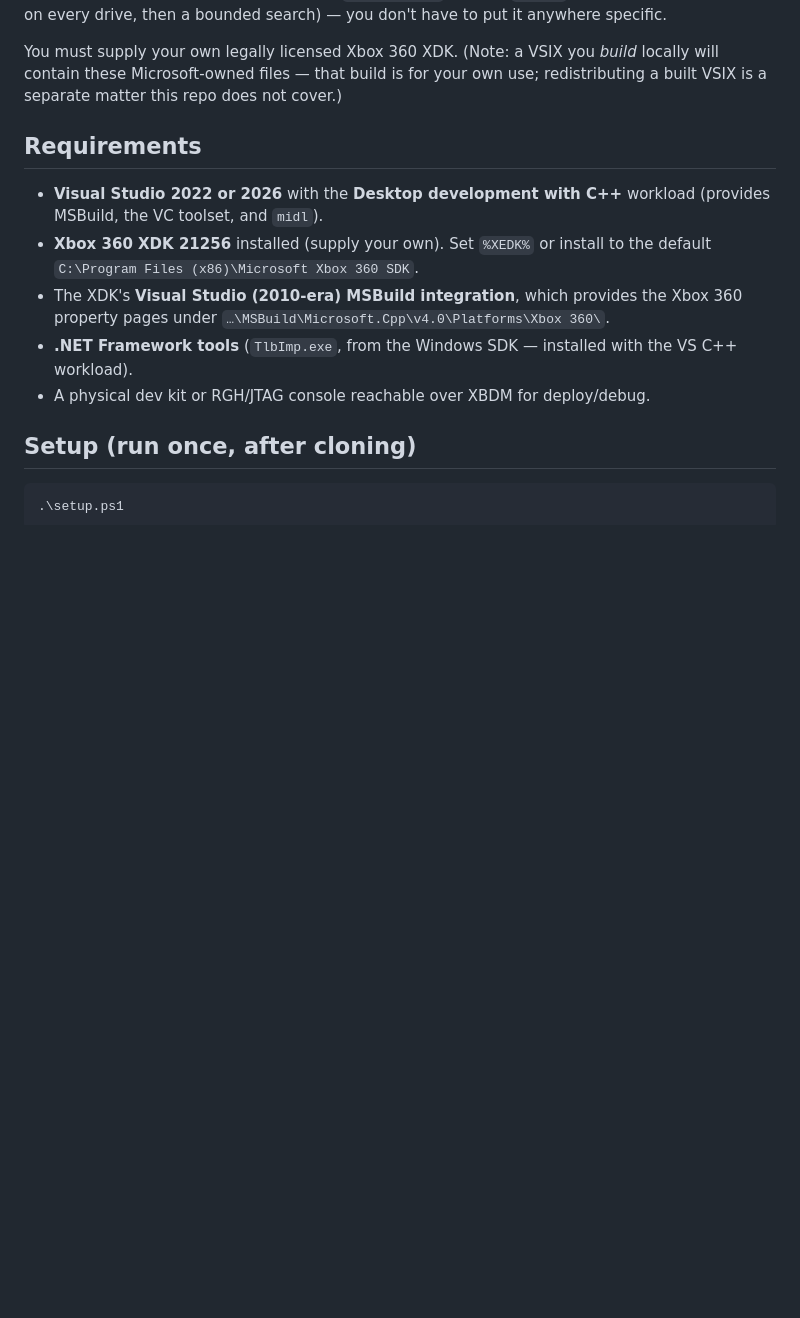
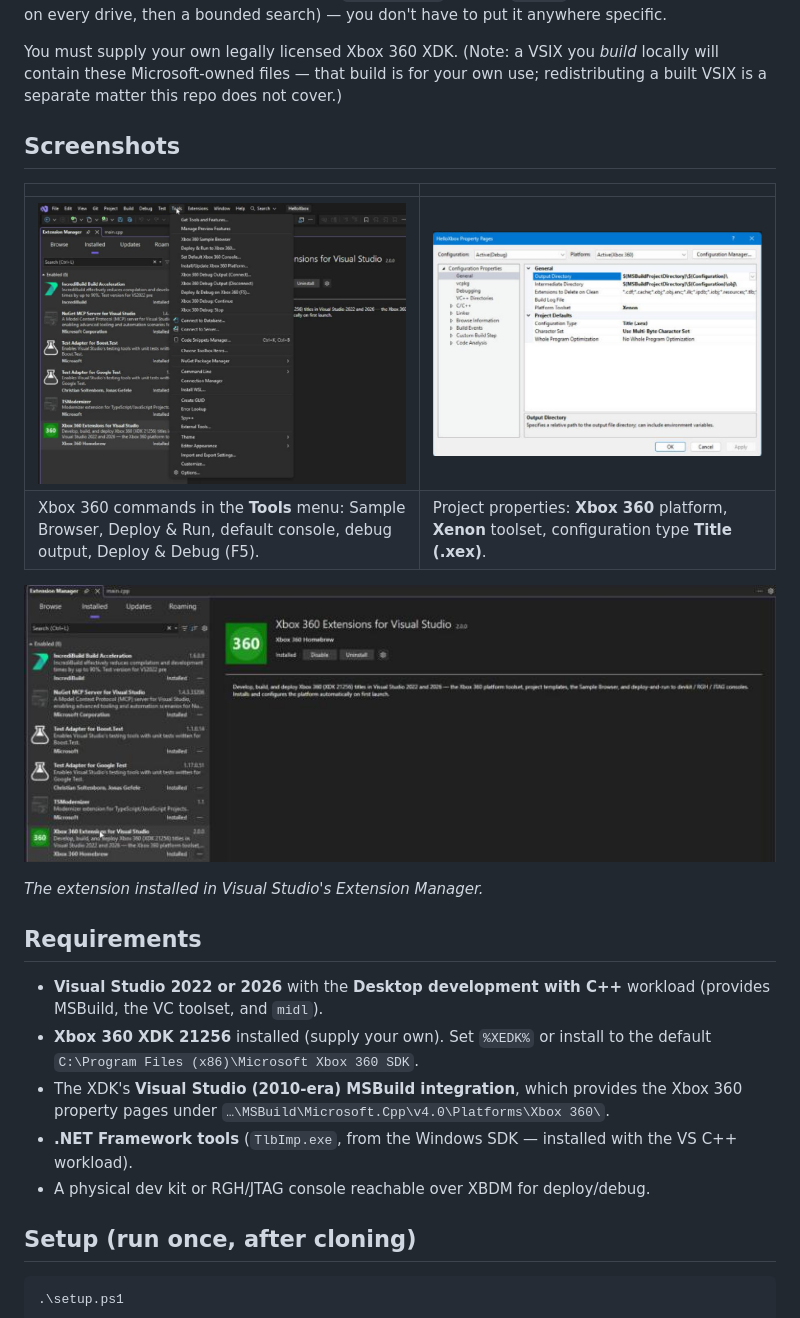
Before and after one commit to mrtitanic777/VS2026Goodies, a Markdown page: README.md, the part around one of its changes. Drawn GitHub-style; pictures changed too: docs/screenshots/02-xbox360-tools-menu.jpg (added), docs/screenshots/03-xenon-property-pages.jpg (added), docs/screenshots/04-extension-manager.jpg (added); blank space fills up the shorter version.

```diff
--- a/README.md
+++ b/README.md
@@ -41,6 +46,17 @@ put it anywhere specific.
 You must supply your own legally licensed Xbox 360 XDK. (Note: a VSIX you *build*
 locally will contain these Microsoft-owned files — that build is for your own use;
 redistributing a built VSIX is a separate matter this repo does not cover.)
+
+## Screenshots
+
+| | |
+|---|---|
+| ![Xbox 360 commands in the Tools menu](docs/screenshots/02-xbox360-tools-menu.jpg) | ![Project properties with the Xenon toolset](docs/screenshots/03-xenon-property-pages.jpg) |
+| Xbox 360 commands in the **Tools** menu: Sample Browser, Deploy & Run, default console, debug output, Deploy & Debug (F5). | Project properties: **Xbox 360** platform, **Xenon** toolset, configuration type **Title (.xex)**. |
+
+![Xbox 360 Extensions for Visual Studio in Extension Manager](docs/screenshots/04-extension-manager.jpg)
+
+*The extension installed in Visual Studio's Extension Manager.*
 
 ## Requirements
 
```
Also changed, not shown: other parts of README.md (+5 -0 lines), docs/screenshots/01-build-succeeded.jpg (added).
